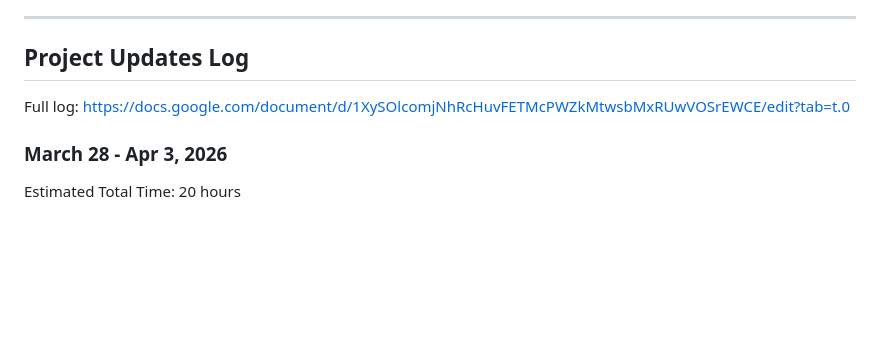
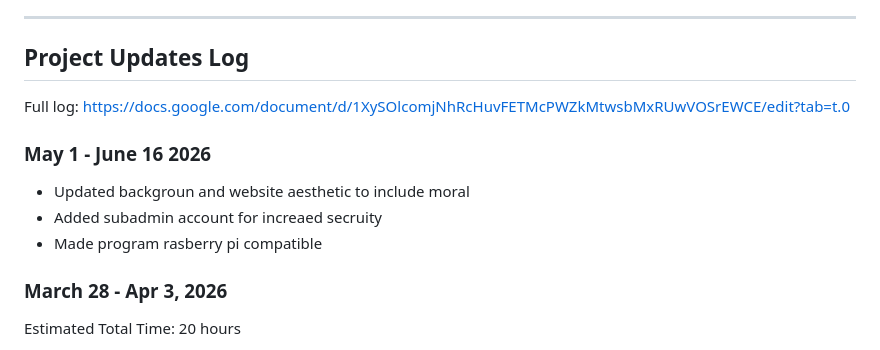
Before and after one commit to RitikaRoy72/A4Uniforms, a Markdown page: README.md, the part around the change. Drawn GitHub-style; blank space fills up the shorter version.

```diff
--- a/README.md
+++ b/README.md
@@ -98,6 +98,11 @@ A4Uniforms/
 ## Project Updates Log
 Full log: https://docs.google.com/document/d/1XySOlcomjNhRcHuvFETMcPWZkMtwsbMxRUwVOSrEWCE/edit?tab=t.0
 
+### May 1 - June 16 2026
+- Updated backgroun and website aesthetic to include moral
+- Added subadmin account for increaed secruity
+- Made program rasberry pi compatible
+
 ### March 28 - Apr 3, 2026
 Estimated Total Time: 20 hours
 
```
